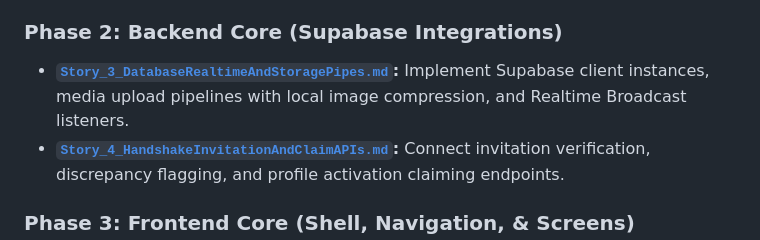
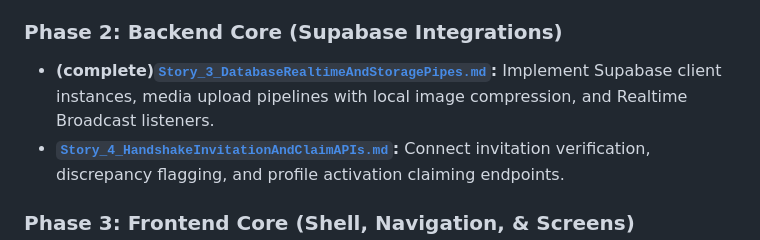
Before and after one commit to NXT-Official/LINARA_MOBILE, a Markdown page: execution_plan.md, the part around the change. Drawn GitHub-style.

Commit message:
marked as complete story 3

```diff
--- a/execution_plan.md
+++ b/execution_plan.md
@@ -17,7 +17,7 @@ The execution roadmap is divided into six sequential phases:
 
 ### Phase 2: Backend Core (Supabase Integrations)
 
-- **[`Story_3_DatabaseRealtimeAndStoragePipes.md`](roadmap/Story_3_DatabaseRealtimeAndStoragePipes.md):** Implement Supabase client instances, media upload pipelines with local image compression, and Realtime Broadcast listeners.
+- **(complete)[`Story_3_DatabaseRealtimeAndStoragePipes.md`](roadmap/Story_3_DatabaseRealtimeAndStoragePipes.md):** Implement Supabase client instances, media upload pipelines with local image compression, and Realtime Broadcast listeners.
 - **[`Story_4_HandshakeInvitationAndClaimAPIs.md`](roadmap/Story_4_HandshakeInvitationAndClaimAPIs.md):** Connect invitation verification, discrepancy flagging, and profile activation claiming endpoints.
 
 ### Phase 3: Frontend Core (Shell, Navigation, & Screens)
```
